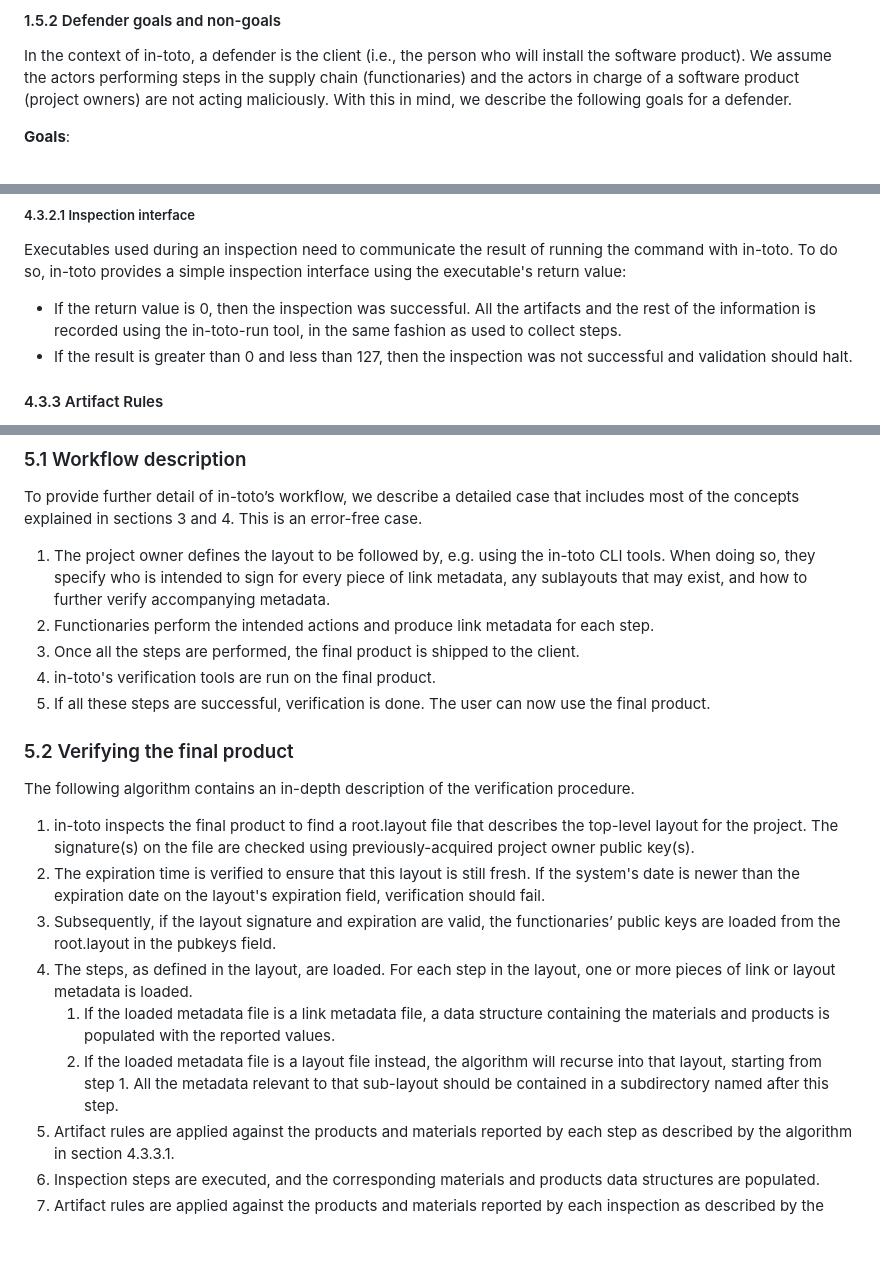
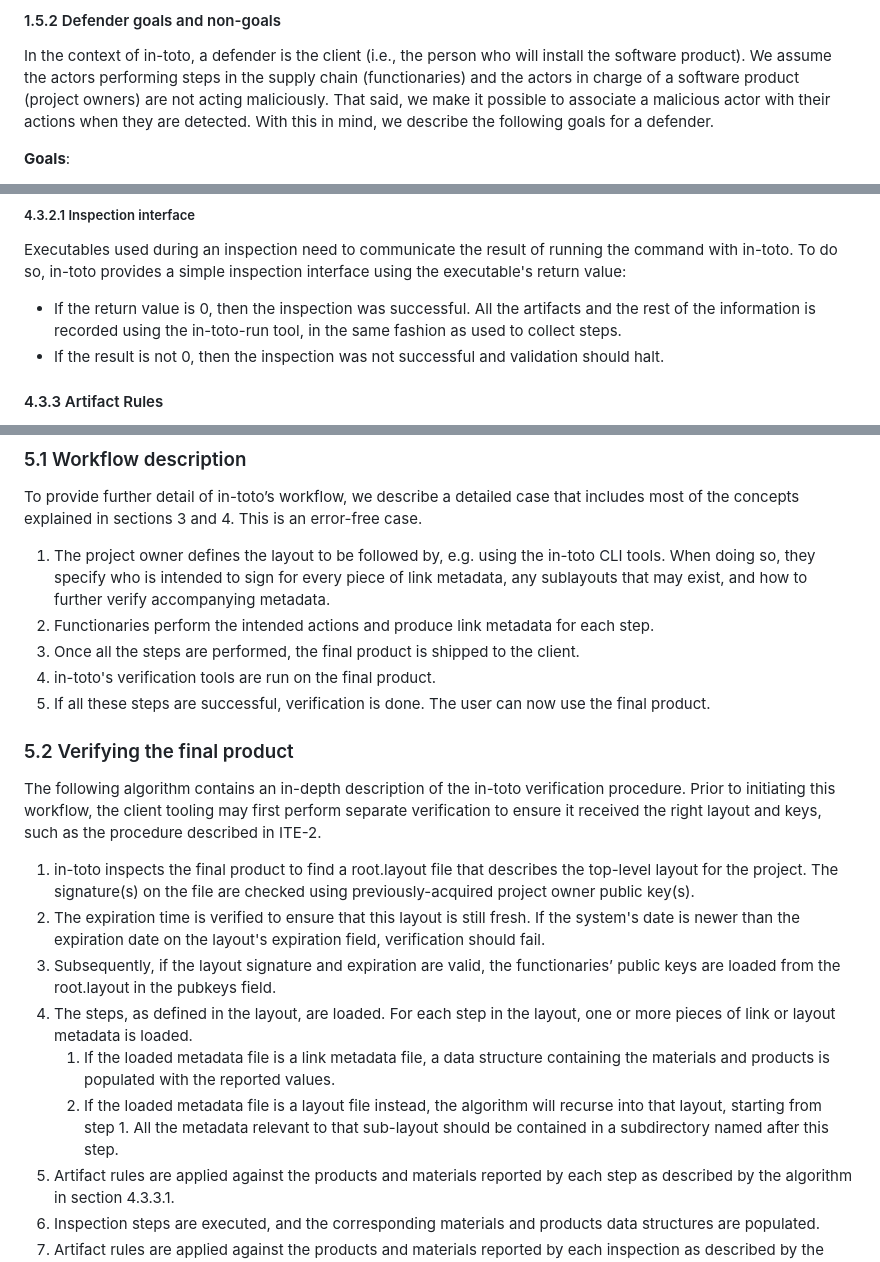
Before and after one commit to in-toto/specification, a Markdown page: in-toto-spec.md, 3 parts joined by grey strips. Drawn GitHub-style; blank space fills up the shorter version.

```diff
--- a/in-toto-spec.md
+++ b/in-toto-spec.md
@@ -151,8 +151,9 @@ by which project owners define the supply chain.
 In the context of in-toto, a defender is the client (i.e., the person who will
 install the software product). We assume the actors performing steps in the
 supply chain (functionaries) and the actors in charge of a software product
-(project owners) are not acting maliciously. With this in mind, we describe the
-following goals for a defender.
+(project owners) are not acting maliciously. That said, we make it possible to
+associate a malicious actor with their actions when they are detected. With this
+in mind, we describe the following goals for a defender.
 
 **Goals**:
 
@@ -804,9 +826,9 @@ interface using the executable's return value:
 
 * If the return value is 0, then the inspection was successful. All the
   artifacts and the rest of the information is recorded using the in-toto-run
-tool, in the same fashion as used to collect steps.
-* If the result is greater than 0 and less than 127, then the inspection was
-  not successful and validation should halt.
+  tool, in the same fashion as used to collect steps.
+* If the result is not 0, then the inspection was not successful and validation
+  should halt.
 
 #### 4.3.3 Artifact Rules
 
@@ -1164,8 +1188,8 @@ error-free case.
 
 1. The project owner defines the layout to be followed by, e.g. using the
    in-toto CLI tools. When doing so, they specify who is intended to
-sign for every piece of link metadata, any sublayouts that may exist, and how
-to further verify accompanying metadata.
+   sign for every piece of link metadata, any sublayouts that may exist, and how
+   to further verify accompanying metadata.
 1. Functionaries perform the intended actions and produce link metadata for
    each step.
 1. Once all the steps are performed, the final product is shipped to the
@@ -1176,27 +1200,29 @@ to further verify accompanying metadata.
 
 ### 5.2 Verifying the final product
 
-The following algorithm contains an in-depth description of the verification
-procedure.
+The following algorithm contains an in-depth description of the in-toto
+verification procedure. Prior to initiating this workflow, the client tooling
+may first perform separate verification to ensure it received the right layout
+and keys, such as the procedure described in ITE-2.
 
 1. in-toto inspects the final product to find a root.layout file that describes
    the top-level layout for the project. The signature(s) on the file are
-checked using previously-acquired project owner public key(s).
+   checked using previously-acquired project owner public key(s).
 1. The expiration time is verified to ensure that this layout is still fresh.
    If the system's date is newer than the expiration date on the layout's
-expiration field, verification should fail.
+   expiration field, verification should fail.
 1. Subsequently, if the layout signature and expiration are valid, the
    functionaries’ public keys are loaded from the root.layout in the pubkeys
-field.
+   field.
 1. The steps, as defined in the layout, are loaded. For each step in the
    layout, one or more pieces of link or layout metadata is loaded.
-      1. If the loaded metadata file is a link metadata file, a data structure
-         containing the materials and products is populated with the reported
-values.
-      1. If the loaded metadata file is a layout file instead, the algorithm
-         will recurse into that layout, starting from step 1. All the metadata
-relevant to that sub-layout should be contained in a subdirectory named after
-this step.
+    1. If the loaded metadata file is a link metadata file, a data structure
+       containing the materials and products is populated with the reported
+       values.
+    1. If the loaded metadata file is a layout file instead, the algorithm
+       will recurse into that layout, starting from step 1. All the metadata
+       relevant to that sub-layout should be contained in a subdirectory named
+       after this step.
 1. Artifact rules are applied against the products and materials reported by
    each step as described by the algorithm in section 4.3.3.1.
 1. Inspection steps are executed, and the corresponding materials and products
```
Also changed, not shown: other parts of in-toto-spec.md (+78 -54 lines).
